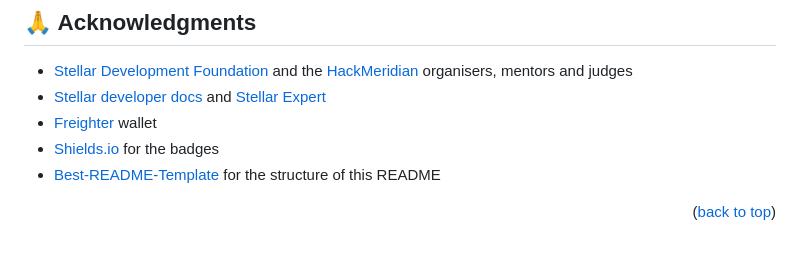
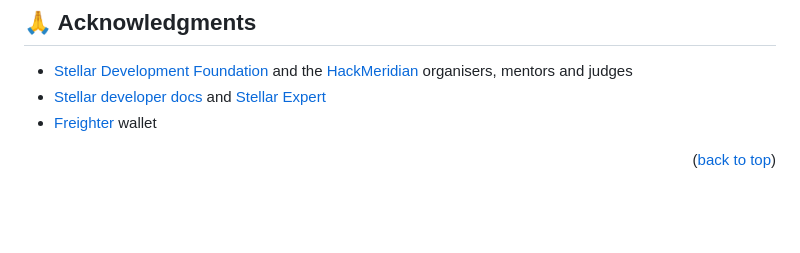
Before and after one commit to manuuvllgs/LumenSplit, a Markdown page: README.md, the part around the change. Rendered like a GitHub page; blank space fills up the shorter version.

Commit message:
Update README to remove badge and template links
Removed references to Shields.io and Best-README-Template.

```diff
--- a/README.md
+++ b/README.md
@@ -379,8 +379,6 @@ Distributed under the MIT License. See [`LICENSE`](LICENSE) for more information
 - [Stellar Development Foundation](https://stellar.org) and the [HackMeridian][hackmeridian-url] organisers, mentors and judges
 - [Stellar developer docs](https://developers.stellar.org) and [Stellar Expert](https://stellar.expert)
 - [Freighter](https://www.freighter.app/) wallet
-- [Shields.io](https://shields.io) for the badges
-- [Best-README-Template](https://github.com/othneildrew/Best-README-Template) for the structure of this README
 
 <p align="right">(<a href="#readme-top">back to top</a>)</p>
 
```
